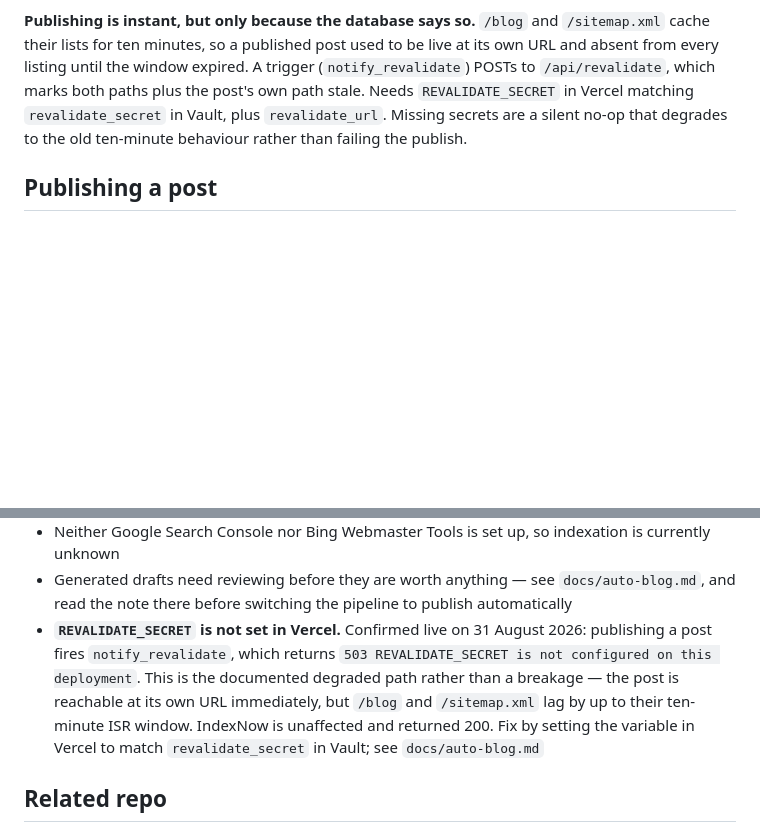
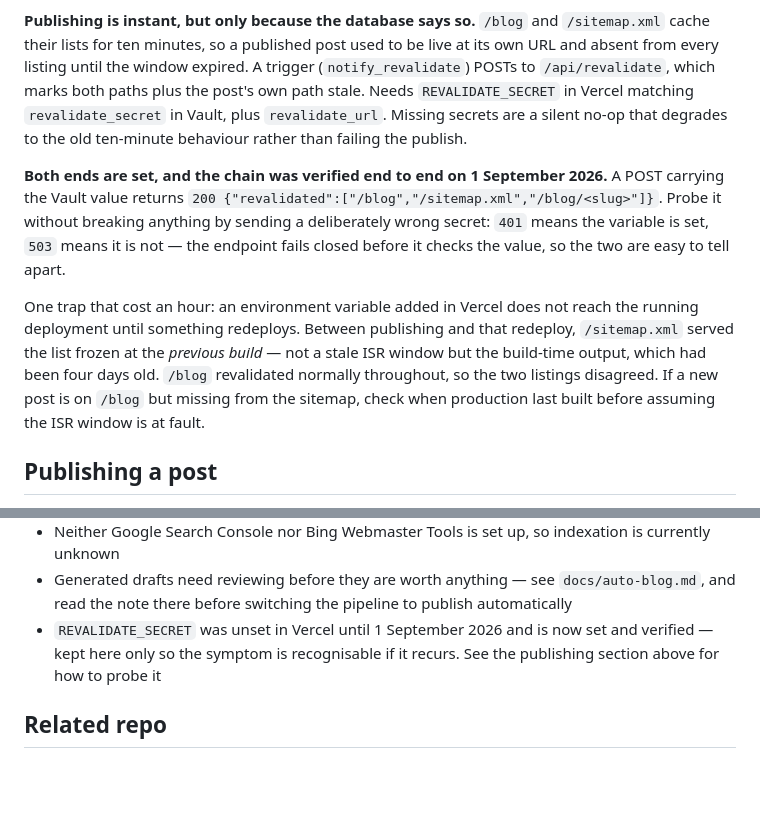
Before and after one commit to mehrdadie/core-x-solutions, a Markdown page: CLAUDE.md, 2 parts joined by grey strips. Rendered like a GitHub page; blank space fills up the shorter version.

Commit message:
Record that revalidation is configured and verified
REVALIDATE_SECRET is now set in Vercel and matches revalidate_secret in
Vault. Verified end to end: a POST carrying the Vault value returns 200
with /blog, /sitemap.xml and the post path revalidated. The previous
commit's open item said the opposite and is replaced.

Also records the trap that made this hard to diagnose. An environment
variable added in Vercel does not reach the running deployment until
something redeploys, and in the meantime /sitemap.xml was serving the list
frozen at the previous build rather than a stale ISR window — four days
old, while /blog revalidated normally. The two listings disagreeing is the
signal to check when production last built, not to assume the ten-minute
window is at fault.

Adds the wrong-secret probe as the cheap way to tell the two failure modes
apart: 401 means the variable is set, 503 means it is not, because the
endpoint fails closed before it checks the value.

Co-Authored-By: Claude Opus 5 <noreply@anthropic.com>
Claude-Session: https://claude.ai/code/session_011Yc3WUd2FRn9bSGhXYyQ4n

```diff
--- a/CLAUDE.md
+++ b/CLAUDE.md
@@ -227,6 +227,21 @@ plus the post's own path stale. Needs `REVALIDATE_SECRET` in Vercel matching
 silent no-op that degrades to the old ten-minute behaviour rather than failing
 the publish.
 
+**Both ends are set, and the chain was verified end to end on 1 September 2026.**
+A POST carrying the Vault value returns
+`200 {"revalidated":["/blog","/sitemap.xml","/blog/<slug>"]}`. Probe it without
+breaking anything by sending a deliberately wrong secret: `401` means the
+variable is set, `503` means it is not — the endpoint fails closed before it
+checks the value, so the two are easy to tell apart.
+
+One trap that cost an hour: an environment variable added in Vercel does not
+reach the running deployment until something redeploys. Between publishing and
+that redeploy, `/sitemap.xml` served the list frozen at the *previous build* —
+not a stale ISR window but the build-time output, which had been four days old.
+`/blog` revalidated normally throughout, so the two listings disagreed. If a new
+post is on `/blog` but missing from the sitemap, check when production last
+built before assuming the ISR window is at fault.
+
 ## Publishing a post
 
 Insert a row into `public.posts` with `status = 'published'` and a
@@ -270,14 +285,9 @@ broken deploy.
 - Generated drafts need reviewing before they are worth anything — see
   `docs/auto-blog.md`, and read the note there before switching the pipeline to
   publish automatically
-- **`REVALIDATE_SECRET` is not set in Vercel.** Confirmed live on 31 August 2026:
-  publishing a post fires `notify_revalidate`, which returns
-  `503 REVALIDATE_SECRET is not configured on this deployment`. This is the
-  documented degraded path rather than a breakage — the post is reachable at its
-  own URL immediately, but `/blog` and `/sitemap.xml` lag by up to their
-  ten-minute ISR window. IndexNow is unaffected and returned 200. Fix by setting
-  the variable in Vercel to match `revalidate_secret` in Vault; see
-  `docs/auto-blog.md`
+- `REVALIDATE_SECRET` was unset in Vercel until 1 September 2026 and is now set
+  and verified — kept here only so the symptom is recognisable if it recurs. See
+  the publishing section above for how to probe it
 
 ## Related repo
 
```
